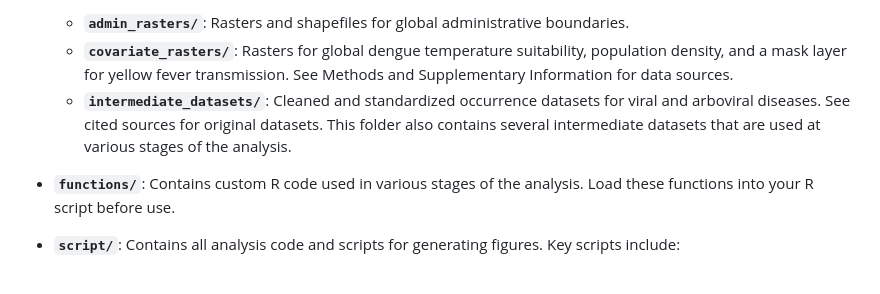
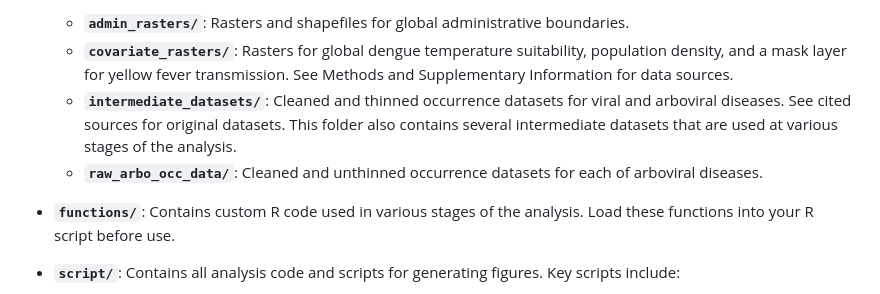
Before and after one commit to ahyoung-lim/Arbo_riskmaps_public, a Markdown page: README.md, the part around one of its changes. Drawn GitHub-style.

```diff
--- a/README.md
+++ b/README.md
@@ -59,7 +57,8 @@ The repository is organized into the following main folders:
 - **`data/`**: Contains datasets used in the analysis, subdivided into:
   - **`admin_rasters/`**: Rasters and shapefiles for global administrative boundaries.
   - **`covariate_rasters/`**: Rasters for global dengue temperature suitability, population density, and a mask layer for yellow fever transmission. See Methods and Supplementary Information for data sources.
-  - **`intermediate_datasets/`**: Cleaned and standardized occurrence datasets for viral and arboviral diseases. See cited sources for original datasets. This folder also contains several intermediate datasets that are used at various stages of the analysis.
+  - **`intermediate_datasets/`**: Cleaned and thinned occurrence datasets for viral and arboviral diseases. See cited sources for original datasets. This folder also contains several intermediate datasets that are used at various stages of the analysis.
+  - **`raw_arbo_occ_data/`**: Cleaned and unthinned occurrence datasets for each of arboviral diseases.
 
 - **`functions/`**: Contains custom R code used in various stages of the analysis. Load these functions into your R script before use.
 
```
Also changed, not shown: other parts of README.md (+3 -5 lines).
